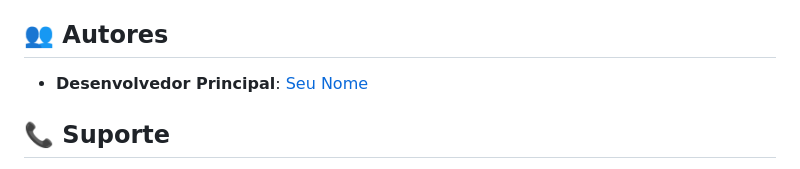
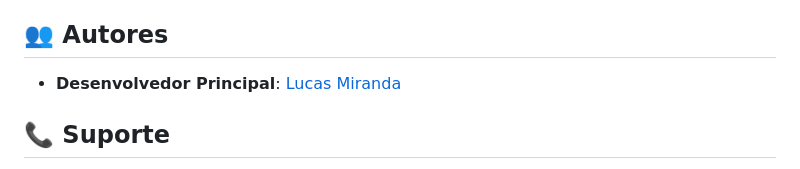
Before and after one commit to lucascdsm/lazyvulners, a Markdown page: README.md, the part around the change. Drawn GitHub-style.

```diff
--- a/README.md
+++ b/README.md
@@ -189,7 +189,7 @@ Este projeto está licenciado sob a Licença MIT - veja o arquivo [LICENSE](LICE
 
 ## 👥 Autores
 
-- **Desenvolvedor Principal**: [Seu Nome](https://github.com/lucascdsm)
+- **Desenvolvedor Principal**: [Lucas Miranda](https://github.com/lucascdsm)
 
 ## 📞 Suporte
 
```
